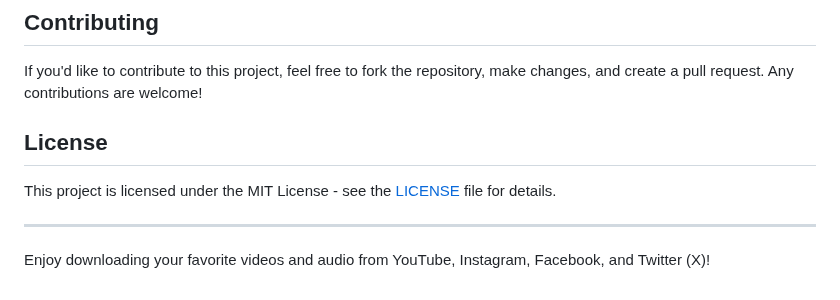
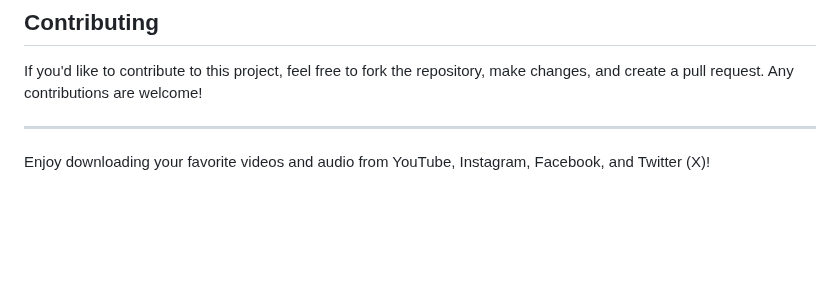
Before and after one commit to AlexandreZanata/yt-downloader-desktop-FINEL, a Markdown page: README.md, the part around the change. Rendered like a GitHub page; blank space fills up the shorter version.

```diff
--- a/README.md
+++ b/README.md
@@ -113,10 +113,6 @@ This will launch the application, and you will be able to download YouTube video
 
 If you'd like to contribute to this project, feel free to fork the repository, make changes, and create a pull request. Any contributions are welcome!
 
-## License
-
-This project is licensed under the MIT License - see the [LICENSE](LICENSE) file for details.
-
 ---
 
 Enjoy downloading your favorite videos and audio from YouTube, Instagram, Facebook, and Twitter (X)!
```
